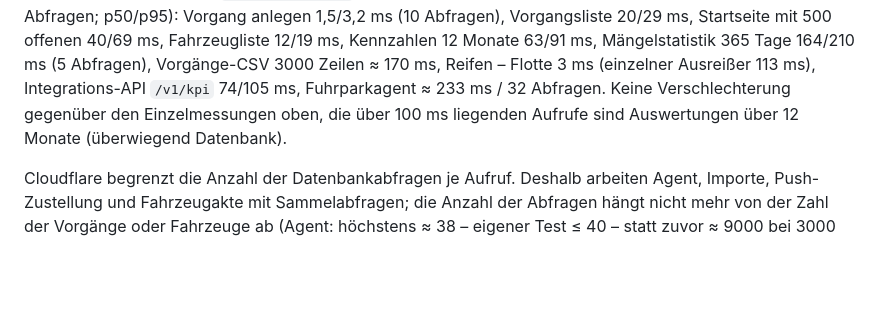
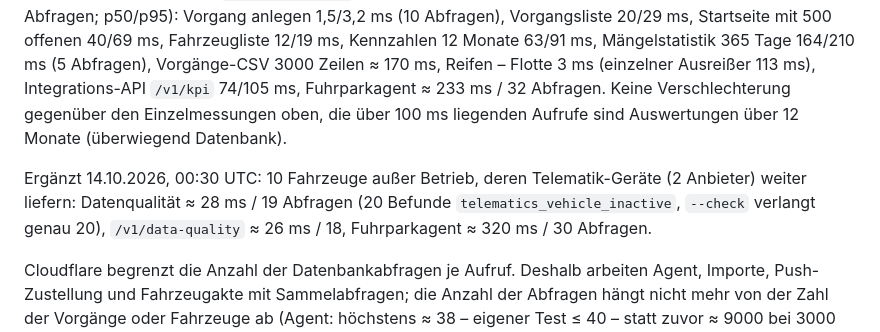
Before and after one commit to cevik-fuhrpark-claude/cevik-fuhrpark-claude, a Markdown page: docs/BETRIEB.md, the part around the change. GitHub-like rendering; blank space fills up the shorter version.

Commit message:
[CLAUDE] BETRIEB.md: Lasttest-Messung mit außer Betrieb genommenen Fahrzeugen
Co-Authored-By: Claude Opus 5.5 <noreply@anthropic.com>
Claude-Session: https://claude.ai/code/session_01RorKLf5nbJGjDLFsSkxjiw

```diff
--- a/docs/BETRIEB.md
+++ b/docs/BETRIEB.md
@@ -111,6 +111,8 @@ Ergänzt 11.10.2026, 11:40 UTC: 60 Werkstattaufträge aus Prüfterminen mit Kost
 Ergänzt 11.10.2026, 15:45 UTC: 1200 Durchführungen mit Ergebnis (400 mit erheblichen/gefährlichen Mängeln, 200 mit Mängelauftrag, davon 67 freigegeben): Nachweisliste 12 Monate ≈ 19 ms / 3 Abfragen, als CSV ≈ 16 ms / 4, Prüftermine inkl. Prüfmängel/Nachprüfungen ≈ 10 ms / 12, Kennzahlen inkl. Mängelbeseitigung ≈ 54 ms / 6, Integrations-API `/v1/kpi` ≈ 54 ms / 4, `/v1/maintenance/history` ≈ 19 ms / 1, `/v1/maintenance` ≈ 7 ms / 9, Datenqualität ≈ 18 ms / 17, Fuhrparkagent ≈ 190 ms / 39.
 Messung 13.10.2026, 13:40 UTC (alle Bereiche, `npm run lasttest`, Gesamtlauf ≈ 21 s, Prüfung bestanden – alle Aufrufe ≤ 50 Abfragen; p50/p95): Vorgang anlegen 1,5/3,2 ms (10 Abfragen), Vorgangsliste 20/29 ms, Startseite mit 500 offenen 40/69 ms, Fahrzeugliste 12/19 ms, Kennzahlen 12 Monate 63/91 ms, Mängelstatistik 365 Tage 164/210 ms (5 Abfragen), Vorgänge-CSV 3000 Zeilen ≈ 170 ms, Reifen – Flotte 3 ms (einzelner Ausreißer 113 ms), Integrations-API `/v1/kpi` 74/105 ms, Fuhrparkagent ≈ 233 ms / 32 Abfragen. Keine Verschlechterung gegenüber den Einzelmessungen oben, die über 100 ms liegenden Aufrufe sind Auswertungen über 12 Monate (überwiegend Datenbank).
 
+Ergänzt 14.10.2026, 00:30 UTC: 10 Fahrzeuge außer Betrieb, deren Telematik-Geräte (2 Anbieter) weiter liefern: Datenqualität ≈ 28 ms / 19 Abfragen (20 Befunde `telematics_vehicle_inactive`, `--check` verlangt genau 20), `/v1/data-quality` ≈ 26 ms / 18, Fuhrparkagent ≈ 320 ms / 30 Abfragen.
+
 Cloudflare begrenzt die Anzahl der Datenbankabfragen je Aufruf. Deshalb arbeiten Agent, Importe, Push-Zustellung und Fahrzeugakte
 mit Sammelabfragen; die Anzahl der Abfragen hängt nicht mehr von der Zahl der Vorgänge oder Fahrzeuge ab (Agent: höchstens ≈ 38 – eigener Test ≤ 40 – statt
 zuvor ≈ 9000 bei 3000 offenen Vorgängen). Ein Test prüft bei jedem Lauf, dass jeder API-Aufruf ≤ 50 Abfragen braucht.
```
